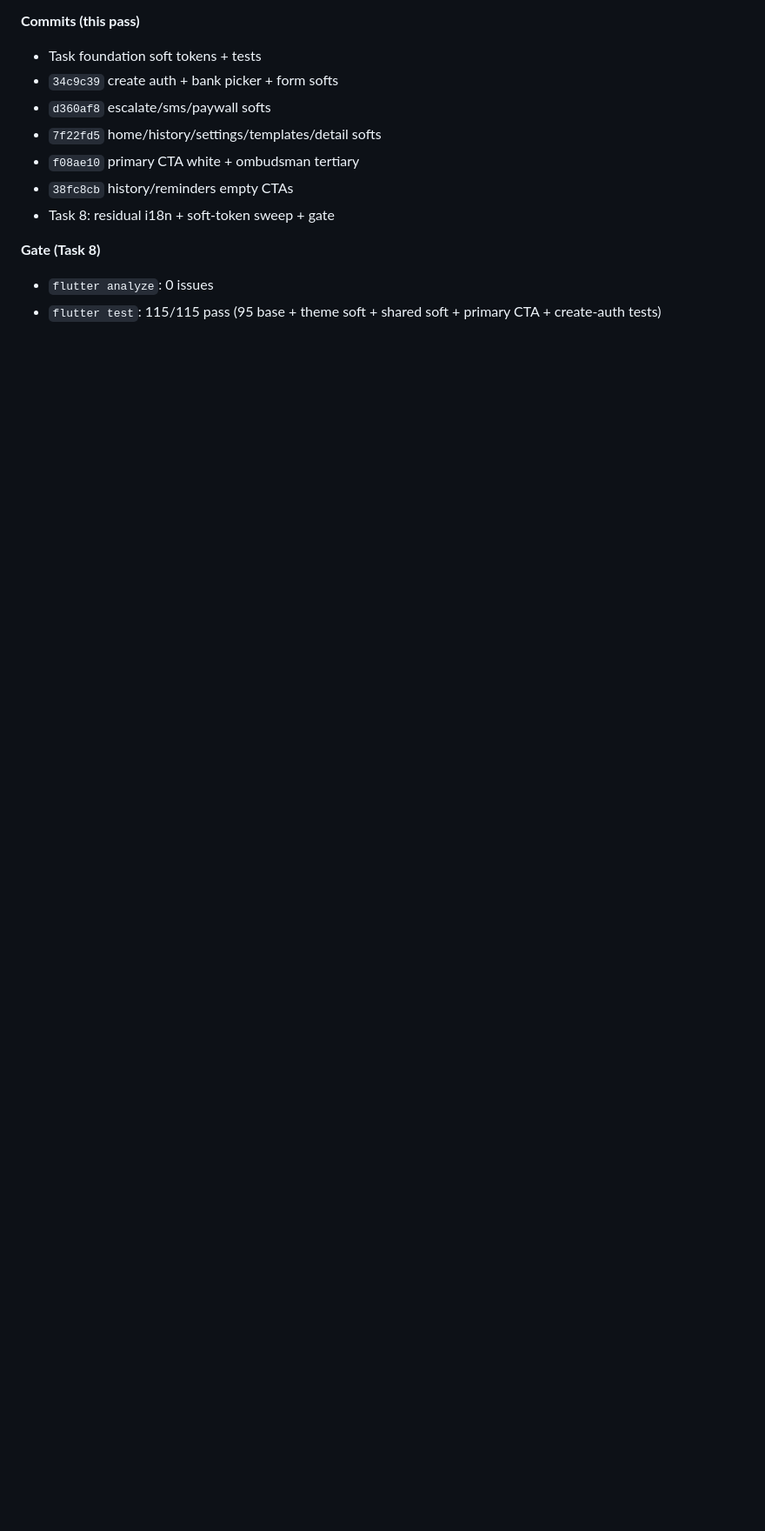
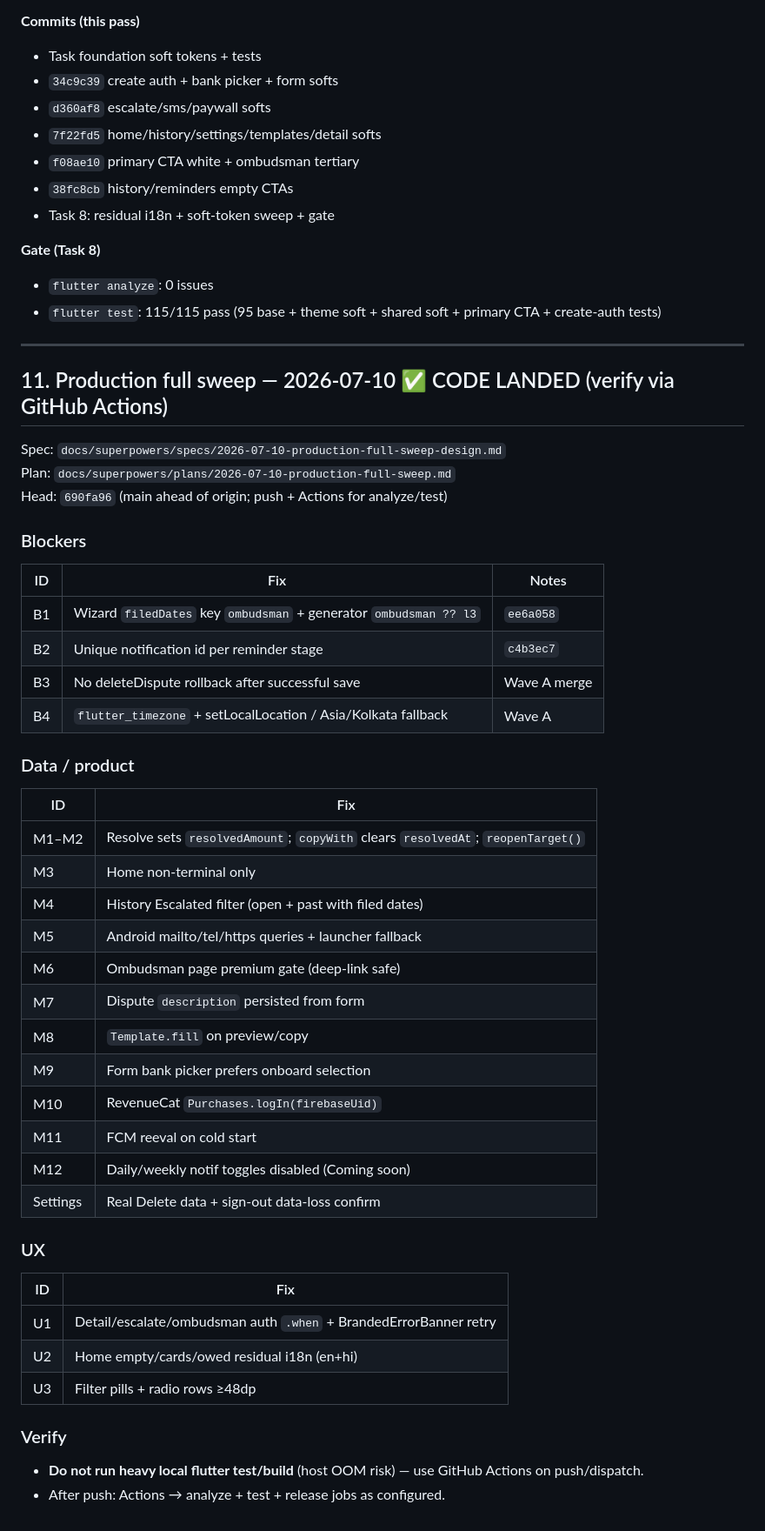
Before and after one commit to aasheesh333/RefundRadar, a Markdown page: PROGRESS.md, the part around the change. Shown at 87% size. Drawn GitHub-style; blank space fills up the shorter version.

Commit message:
docs: record 2026-07-10 production full sweep in PROGRESS.md

```diff
--- a/PROGRESS.md
+++ b/PROGRESS.md
@@ -472,3 +472,46 @@ Tasks 1–8 from `docs/superpowers/plans/2026-07-09-production-uiux-bugfix.md`.
 **Gate (Task 8)**
 - `flutter analyze`: 0 issues
 - `flutter test`: 115/115 pass (95 base + theme soft + shared soft + primary CTA + create-auth tests)
+
+---
+
+## 11. Production full sweep — 2026-07-10 ✅ CODE LANDED (verify via GitHub Actions)
+
+Spec: `docs/superpowers/specs/2026-07-10-production-full-sweep-design.md`
+Plan: `docs/superpowers/plans/2026-07-10-production-full-sweep.md`
+Head: `690fa96` (main ahead of origin; push + Actions for analyze/test)
+
+### Blockers
+| ID | Fix | Notes |
+|----|-----|--------|
+| B1 | Wizard `filedDates` key `ombudsman` + generator `ombudsman ?? l3` | `ee6a058` |
+| B2 | Unique notification id per reminder stage | `c4b3ec7` |
+| B3 | No deleteDispute rollback after successful save | Wave A merge |
+| B4 | `flutter_timezone` + setLocalLocation / Asia/Kolkata fallback | Wave A |
+
+### Data / product
+| ID | Fix |
+|----|-----|
+| M1–M2 | Resolve sets `resolvedAmount`; `copyWith` clears `resolvedAt`; `reopenTarget()` |
+| M3 | Home non-terminal only |
+| M4 | History Escalated filter (open + past with filed dates) |
+| M5 | Android mailto/tel/https queries + launcher fallback |
+| M6 | Ombudsman page premium gate (deep-link safe) |
+| M7 | Dispute `description` persisted from form |
+| M8 | `Template.fill` on preview/copy |
+| M9 | Form bank picker prefers onboard selection |
+| M10 | RevenueCat `Purchases.logIn(firebaseUid)` |
+| M11 | FCM reeval on cold start |
+| M12 | Daily/weekly notif toggles disabled (Coming soon) |
+| Settings | Real Delete data + sign-out data-loss confirm |
+
+### UX
+| ID | Fix |
+|----|-----|
+| U1 | Detail/escalate/ombudsman auth `.when` + BrandedErrorBanner retry |
+| U2 | Home empty/cards/owed residual i18n (en+hi) |
+| U3 | Filter pills + radio rows ≥48dp |
+
+### Verify
+- **Do not run heavy local flutter test/build** (host OOM risk) — use GitHub Actions on push/dispatch.
+- After push: Actions → analyze + test + release jobs as configured.
```
